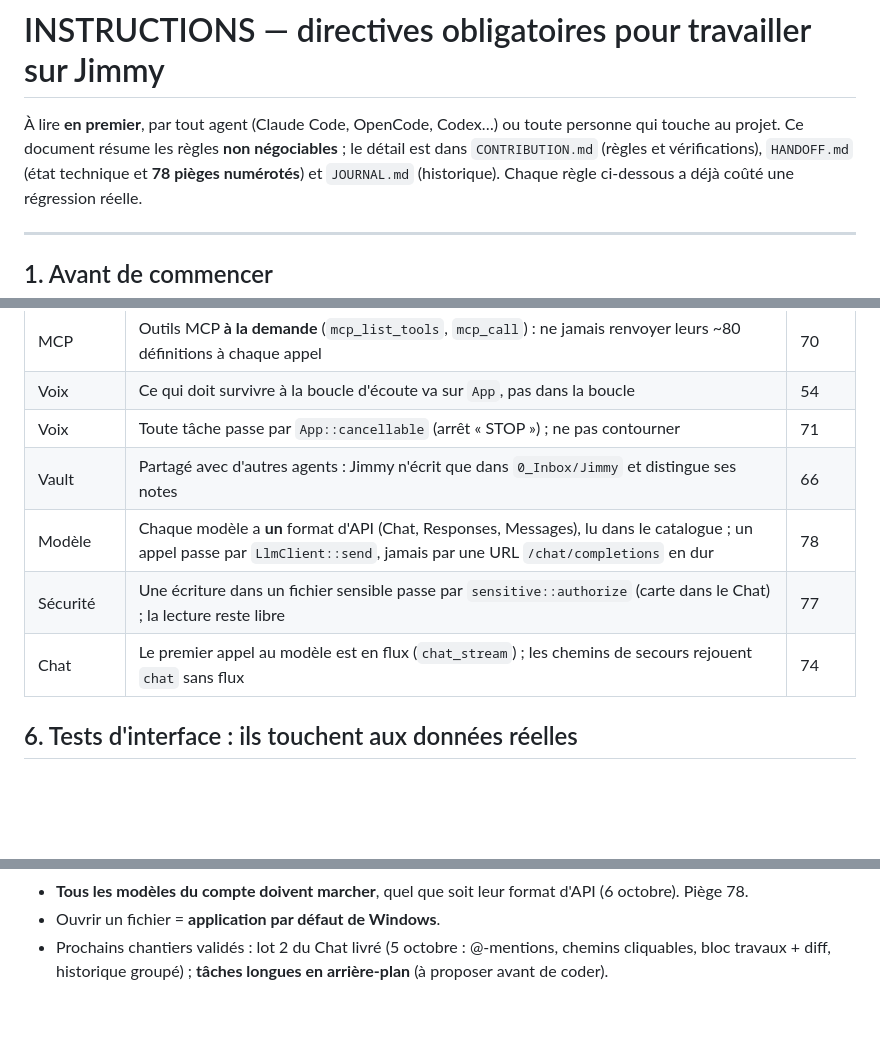
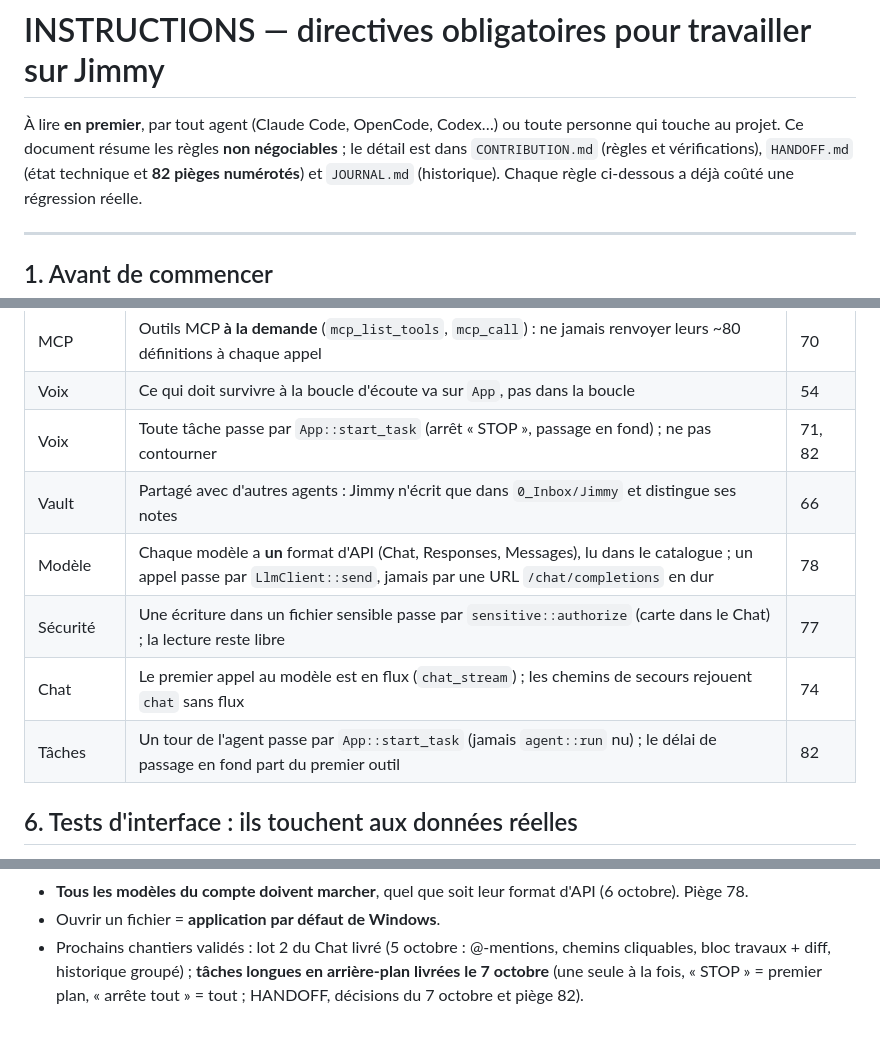
Before and after one commit to Jimmyjoe13/jimmy-agent, a Markdown page: INSTRUCTIONS.md, 3 parts joined by grey strips. GitHub-like rendering; blank space fills up the shorter version.

```diff
--- a/INSTRUCTIONS.md
+++ b/INSTRUCTIONS.md
@@ -3,7 +3,7 @@
 À lire **en premier**, par tout agent (Claude Code, OpenCode, Codex…) ou toute
 personne qui touche au projet. Ce document résume les règles **non
 négociables** ; le détail est dans `CONTRIBUTION.md` (règles et vérifications),
-`HANDOFF.md` (état technique et **78 pièges numérotés**) et `JOURNAL.md`
+`HANDOFF.md` (état technique et **82 pièges numérotés**) et `JOURNAL.md`
 (historique). Chaque règle ci-dessous a déjà coûté une régression réelle.
 
 ---
@@ -84,11 +84,12 @@ cd desktop; npm run build; cd ..                  # TypeScript strict
 | Outils | Chaque outil borne son temps et sa sortie ; un gros fichier se lit par morceaux (`start_line`) | 55, 70 |
 | MCP | Outils MCP **à la demande** (`mcp_list_tools`, `mcp_call`) : ne jamais renvoyer leurs ~80 définitions à chaque appel | 70 |
 | Voix | Ce qui doit survivre à la boucle d'écoute va sur `App`, pas dans la boucle | 54 |
-| Voix | Toute tâche passe par `App::cancellable` (arrêt « STOP ») ; ne pas contourner | 71 |
+| Voix | Toute tâche passe par `App::start_task` (arrêt « STOP », passage en fond) ; ne pas contourner | 71, 82 |
 | Vault | Partagé avec d'autres agents : Jimmy n'écrit que dans `0_Inbox/Jimmy` et distingue ses notes | 66 |
 | Modèle | Chaque modèle a **un** format d'API (Chat, Responses, Messages), lu dans le catalogue ; un appel passe par `LlmClient::send`, jamais par une URL `/chat/completions` en dur | 78 |
 | Sécurité | Une écriture dans un fichier sensible passe par `sensitive::authorize` (carte dans le Chat) ; la lecture reste libre | 77 |
 | Chat | Le premier appel au modèle est en flux (`chat_stream`) ; les chemins de secours rejouent `chat` sans flux | 74 |
+| Tâches | Un tour de l'agent passe par `App::start_task` (jamais `agent::run` nu) ; le délai de passage en fond part du premier outil | 82 |
 
 ## 6. Tests d'interface : ils touchent aux données réelles
 
@@ -163,4 +164,6 @@ Bloqué : <ce qui empêche d'avancer, ou "rien">
 - Ouvrir un fichier = **application par défaut de Windows**.
 - Prochains chantiers validés : lot 2 du Chat livré (5 octobre : @-mentions,
   chemins cliquables, bloc travaux + diff, historique groupé) ; **tâches
-  longues en arrière-plan** (à proposer avant de coder).
+  longues en arrière-plan livrées le 7 octobre** (une seule à la fois,
+  « STOP » = premier plan, « arrête tout » = tout ; HANDOFF, décisions du
+  7 octobre et piège 82).
```
Also changed, not shown: HANDOFF.md (+47 -0 lines), JOURNAL.md (+26 -1 lines).
